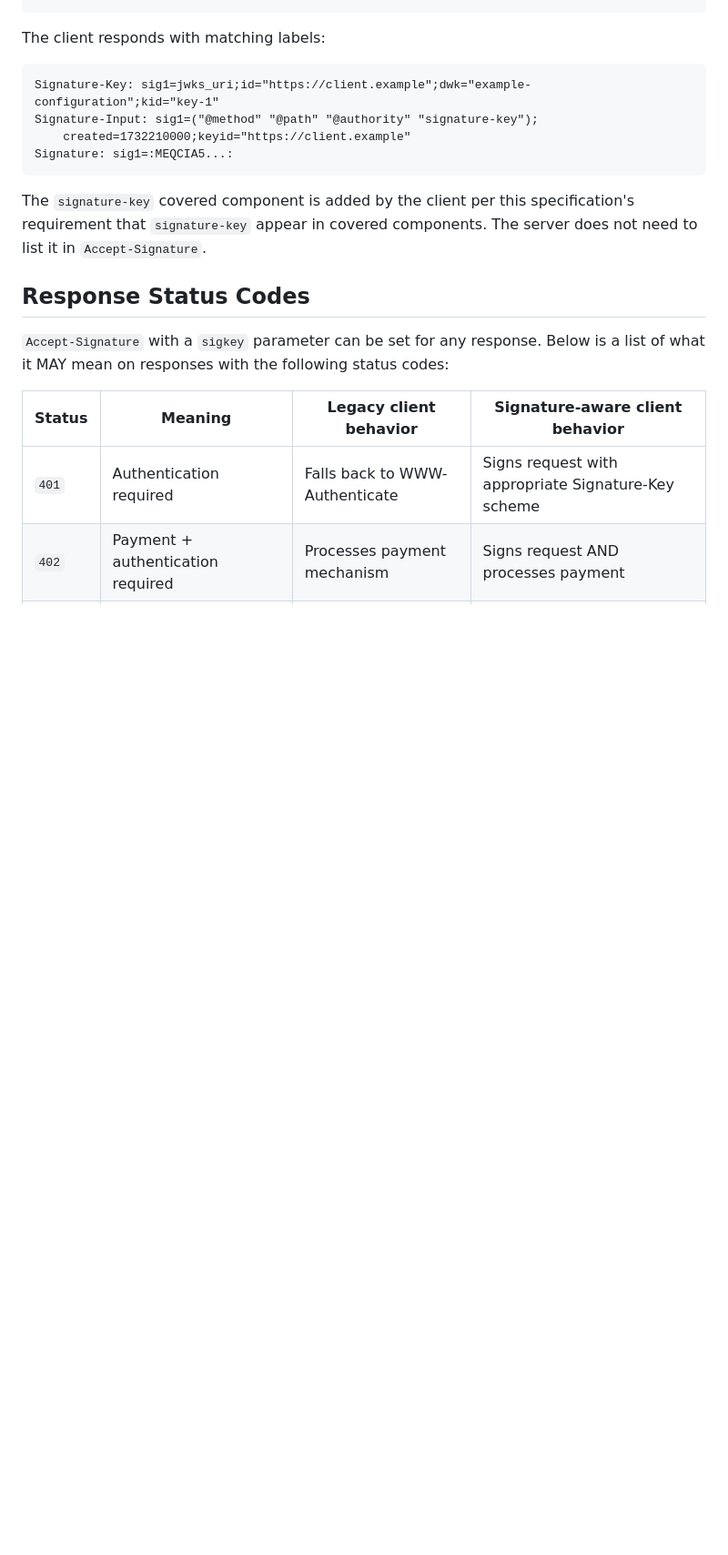
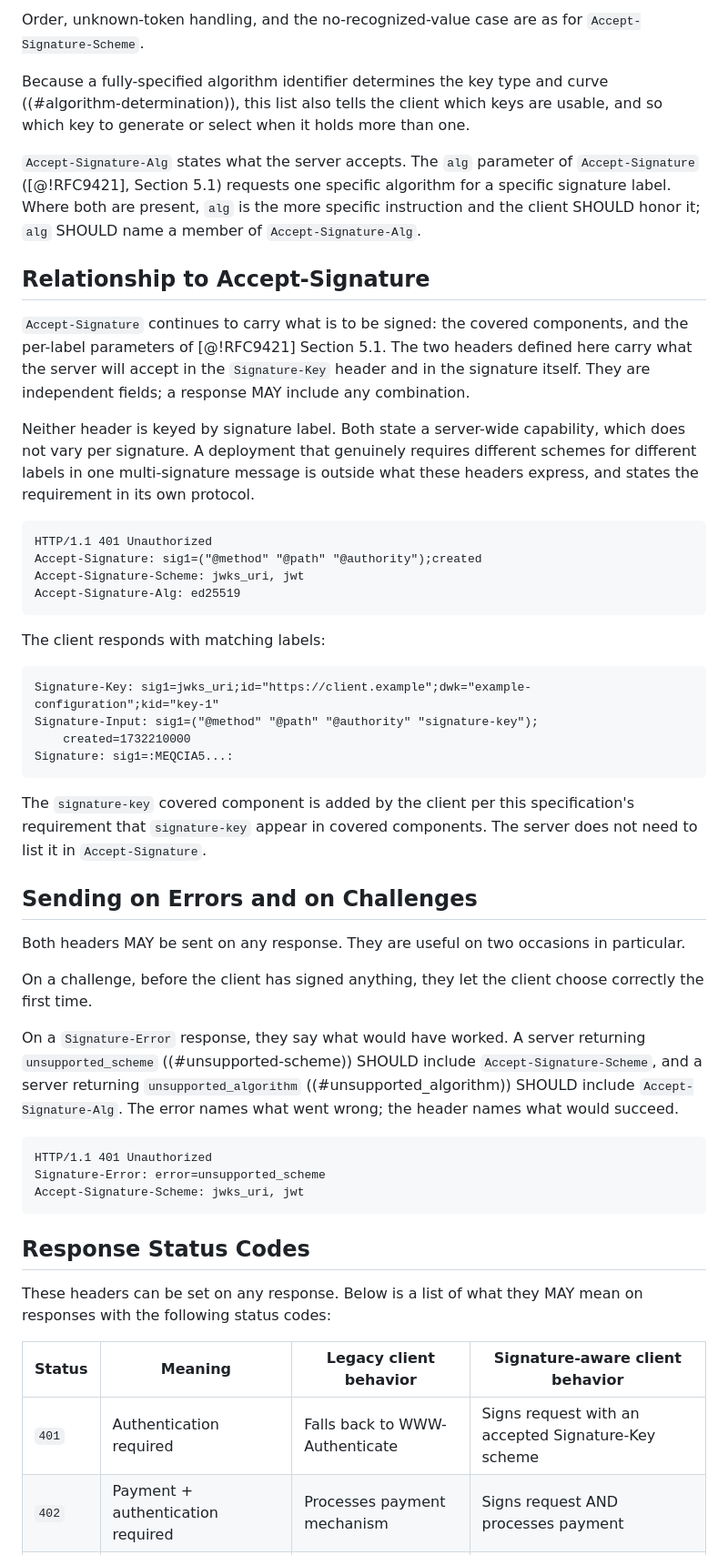
Before and after one commit to dickhardt/signature-key, a Markdown page: draft-hardt-httpbis-signature-key.md, the part around one of its changes. Shown at 91% size. GitHub-like rendering; blank space fills up the shorter version.

````diff
--- a/draft-hardt-httpbis-signature-key.md
+++ b/draft-hardt-httpbis-signature-key.md
@@ -740,3 +751,20 @@ Accept-Signature: sig1=("@method" "@path" "@authority");
+Order, unknown-token handling, and the no-recognized-value case are as for `Accept-Signature-Scheme`.
+
+Because a fully-specified algorithm identifier determines the key type and curve ((#algorithm-determination)), this list also tells the client which keys are usable, and so which key to generate or select when it holds more than one.
+
+`Accept-Signature-Alg` states what the server accepts. The `alg` parameter of `Accept-Signature` ([@!RFC9421], Section 5.1) requests one specific algorithm for a specific signature label. Where both are present, `alg` is the more specific instruction and the client SHOULD honor it; `alg` SHOULD name a member of `Accept-Signature-Alg`.
+
+## Relationship to Accept-Signature
+
+`Accept-Signature` continues to carry what is to be signed: the covered components, and the per-label parameters of [@!RFC9421] Section 5.1. The two headers defined here carry what the server will accept in the `Signature-Key` header and in the signature itself. They are independent fields; a response MAY include any combination.
+
+Neither header is keyed by signature label. Both state a server-wide capability, which does not vary per signature. A deployment that genuinely requires different schemes for different labels in one multi-signature message is outside what these headers express, and states the requirement in its own protocol.
+
+```http
+HTTP/1.1 401 Unauthorized
+Accept-Signature: sig1=("@method" "@path" "@authority");created
+Accept-Signature-Scheme: jwks_uri, jwt
+Accept-Signature-Alg: ed25519
 ```
 
 The client responds with matching labels:
@@ -744,19 +772,33 @@ The client responds with matching labels:
 ```
 Signature-Key: sig1=jwks_uri;id="https://client.example";dwk="example-configuration";kid="key-1"
 Signature-Input: sig1=("@method" "@path" "@authority" "signature-key");
-    created=1732210000;keyid="https://client.example"
+    created=1732210000
 Signature: sig1=:MEQCIA5...:
 ```
 
 The `signature-key` covered component is added by the client per this specification's requirement that `signature-key` appear in covered components. The server does not need to list it in `Accept-Signature`.
 
+## Sending on Errors and on Challenges
+
+Both headers MAY be sent on any response. They are useful on two occasions in particular.
+
+On a challenge, before the client has signed anything, they let the client choose correctly the first time.
+
+On a `Signature-Error` response, they say what would have worked. A server returning `unsupported_scheme` ((#unsupported-scheme)) SHOULD include `Accept-Signature-Scheme`, and a server returning `unsupported_algorithm` ((#unsupported_algorithm)) SHOULD include `Accept-Signature-Alg`. The error names what went wrong; the header names what would succeed.
+
+```http
+HTTP/1.1 401 Unauthorized
+Signature-Error: error=unsupported_scheme
+Accept-Signature-Scheme: jwks_uri, jwt
+```
+
 ## Response Status Codes
 
-`Accept-Signature` with a `sigkey` parameter can be set for any response. Below is a list of what it MAY mean on responses with the following status codes:
+These headers can be set on any response. Below is a list of what they MAY mean on responses with the following status codes:
 
 | Status | Meaning | Legacy client behavior | Signature-aware client behavior |
 |--------|---------|----------------------|-------------------------------|
-| `401` | Authentication required | Falls back to WWW-Authenticate | Signs request with appropriate Signature-Key scheme |
+| `401` | Authentication required | Falls back to WWW-Authenticate | Signs request with an accepted Signature-Key scheme |
 | `402` | Payment + authentication required | Processes payment mechanism | Signs request AND processes payment |
 | `429` | Rate limited | Respects Retry-After, slows down | Signs request, gets higher per-key rate limit |
 
````
Also changed, not shown: other parts of draft-hardt-httpbis-signature-key.md (+84 -67 lines).
